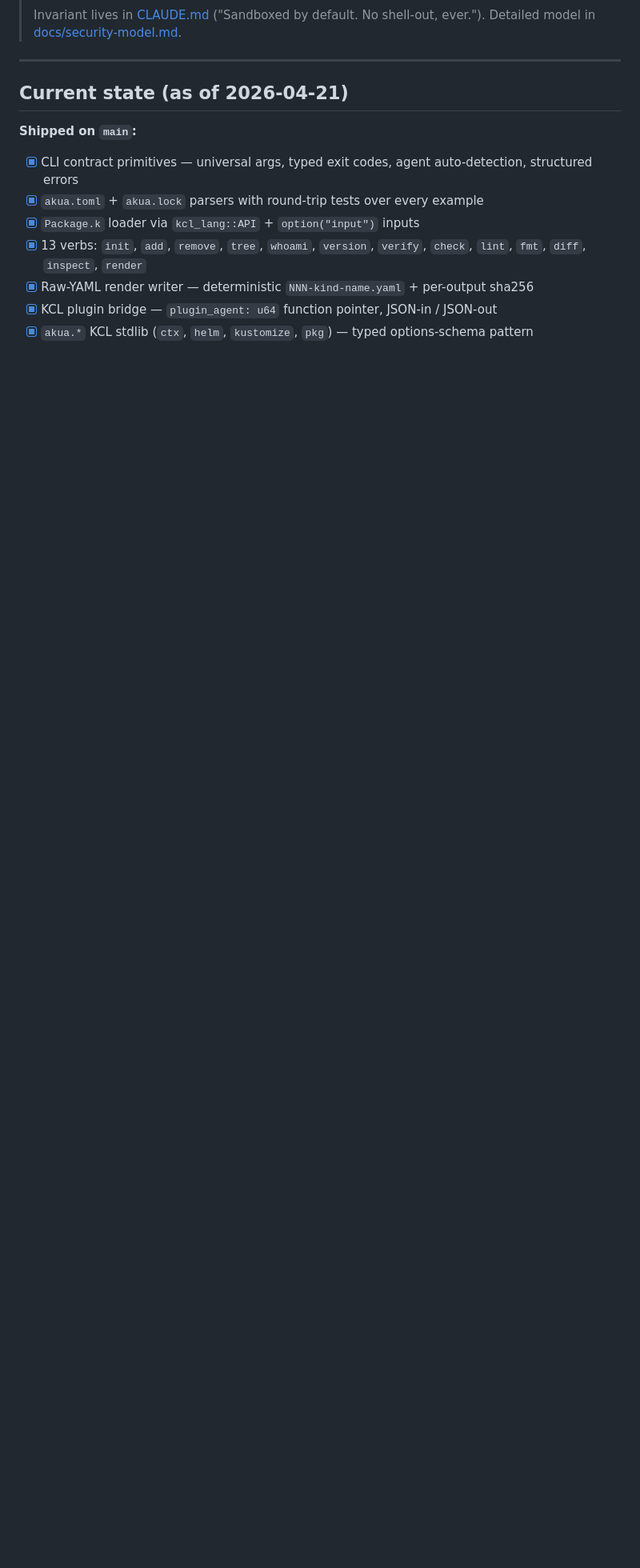
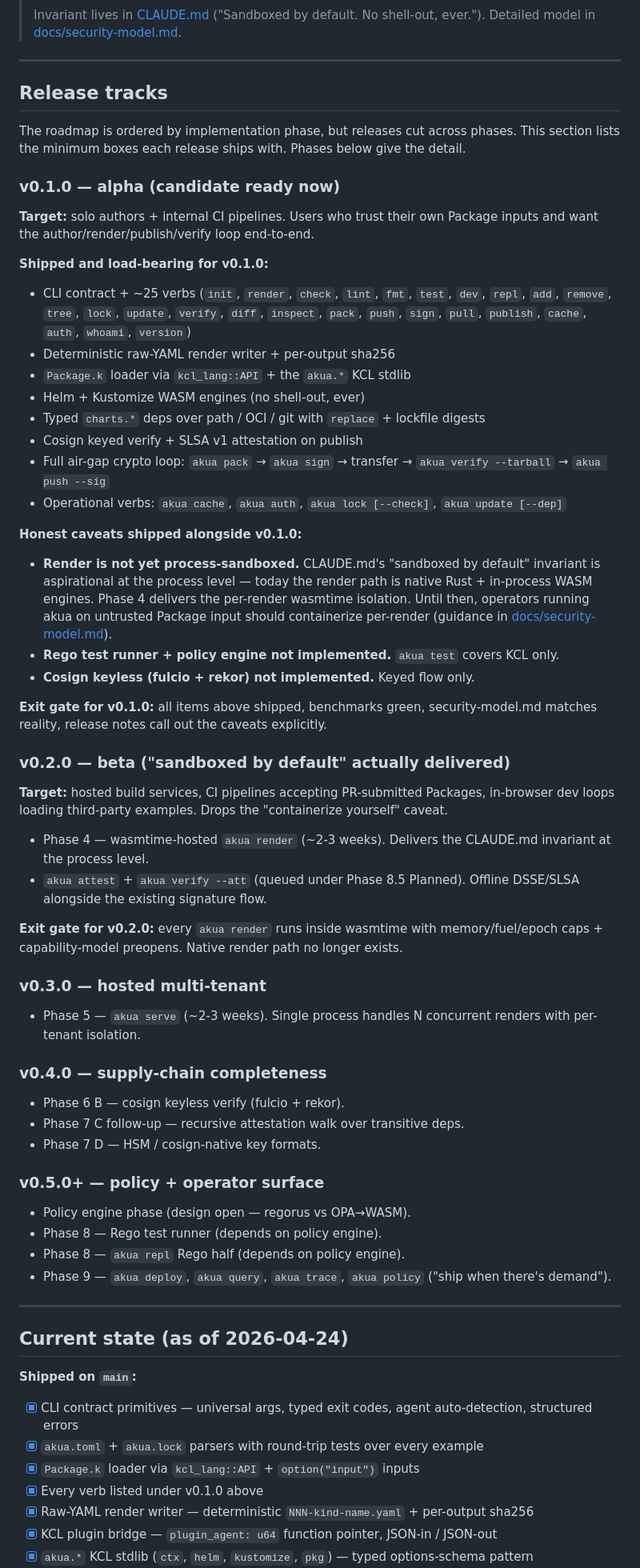
Before and after one commit to cnap-tech/akua, a Markdown page: docs/roadmap.md, the part around one of its changes. Shown at 80% size. GitHub-like rendering; blank space fills up the shorter version.

```diff
--- a/docs/roadmap.md
+++ b/docs/roadmap.md
@@ -6,14 +6,69 @@
 
 ---
 
-## Current state (as of 2026-04-21)
+## Release tracks
+
+The roadmap is ordered by implementation phase, but releases cut across phases. This section lists the minimum boxes each release ships with. Phases below give the detail.
+
+### v0.1.0 — alpha (candidate ready now)
+
+**Target:** solo authors + internal CI pipelines. Users who trust their own Package inputs and want the author/render/publish/verify loop end-to-end.
+
+**Shipped and load-bearing for v0.1.0:**
+
+- CLI contract + ~25 verbs (`init`, `render`, `check`, `lint`, `fmt`, `test`, `dev`, `repl`, `add`, `remove`, `tree`, `lock`, `update`, `verify`, `diff`, `inspect`, `pack`, `push`, `sign`, `pull`, `publish`, `cache`, `auth`, `whoami`, `version`)
+- Deterministic raw-YAML render writer + per-output sha256
+- `Package.k` loader via `kcl_lang::API` + the `akua.*` KCL stdlib
+- Helm + Kustomize WASM engines (no shell-out, ever)
+- Typed `charts.*` deps over path / OCI / git with `replace` + lockfile digests
+- Cosign keyed verify + SLSA v1 attestation on publish
+- Full air-gap crypto loop: `akua pack` → `akua sign` → transfer → `akua verify --tarball` → `akua push --sig`
+- Operational verbs: `akua cache`, `akua auth`, `akua lock [--check]`, `akua update [--dep]`
+
+**Honest caveats shipped alongside v0.1.0:**
+
+- **Render is not yet process-sandboxed.** CLAUDE.md's "sandboxed by default" invariant is aspirational at the process level — today the render path is native Rust + in-process WASM engines. Phase 4 delivers the per-render wasmtime isolation. Until then, operators running akua on untrusted Package input should containerize per-render (guidance in [docs/security-model.md](security-model.md#operational-guidance-today-pre-phase-4)).
+- **Rego test runner + policy engine not implemented.** `akua test` covers KCL only.
+- **Cosign keyless (fulcio + rekor) not implemented.** Keyed flow only.
+
+**Exit gate for v0.1.0:** all items above shipped, benchmarks green, security-model.md matches reality, release notes call out the caveats explicitly.
+
+### v0.2.0 — beta ("sandboxed by default" actually delivered)
+
+**Target:** hosted build services, CI pipelines accepting PR-submitted Packages, in-browser dev loops loading third-party examples. Drops the "containerize yourself" caveat.
+
+- Phase 4 — wasmtime-hosted `akua render` (~2-3 weeks). Delivers the CLAUDE.md invariant at the process level.
+- `akua attest` + `akua verify --att` (queued under Phase 8.5 Planned). Offline DSSE/SLSA alongside the existing signature flow.
+
+**Exit gate for v0.2.0:** every `akua render` runs inside wasmtime with memory/fuel/epoch caps + capability-model preopens. Native render path no longer exists.
+
+### v0.3.0 — hosted multi-tenant
+
+- Phase 5 — `akua serve` (~2-3 weeks). Single process handles N concurrent renders with per-tenant isolation.
+
+### v0.4.0 — supply-chain completeness
+
+- Phase 6 B — cosign keyless verify (fulcio + rekor).
+- Phase 7 C follow-up — recursive attestation walk over transitive deps.
+- Phase 7 D — HSM / cosign-native key formats.
+
+### v0.5.0+ — policy + operator surface
+
+- Policy engine phase (design open — regorus vs OPA→WASM).
+- Phase 8 — Rego test runner (depends on policy engine).
+- Phase 8 — `akua repl` Rego half (depends on policy engine).
+- Phase 9 — `akua deploy`, `akua query`, `akua trace`, `akua policy` ("ship when there's demand").
+
+---
+
+## Current state (as of 2026-04-24)
 
 **Shipped on `main`:**
 
 - [x] CLI contract primitives — universal args, typed exit codes, agent auto-detection, structured errors
 - [x] `akua.toml` + `akua.lock` parsers with round-trip tests over every example
 - [x] `Package.k` loader via `kcl_lang::API` + `option("input")` inputs
-- [x] 13 verbs: `init`, `add`, `remove`, `tree`, `whoami`, `version`, `verify`, `check`, `lint`, `fmt`, `diff`, `inspect`, `render`
+- [x] Every verb listed under v0.1.0 above
 - [x] Raw-YAML render writer — deterministic `NNN-kind-name.yaml` + per-output sha256
 - [x] KCL plugin bridge — `plugin_agent: u64` function pointer, JSON-in / JSON-out
 - [x] `akua.*` KCL stdlib (`ctx`, `helm`, `kustomize`, `pkg`) — typed options-schema pattern
```
Also changed, not shown: other parts of docs/roadmap.md (+47 -34 lines).
